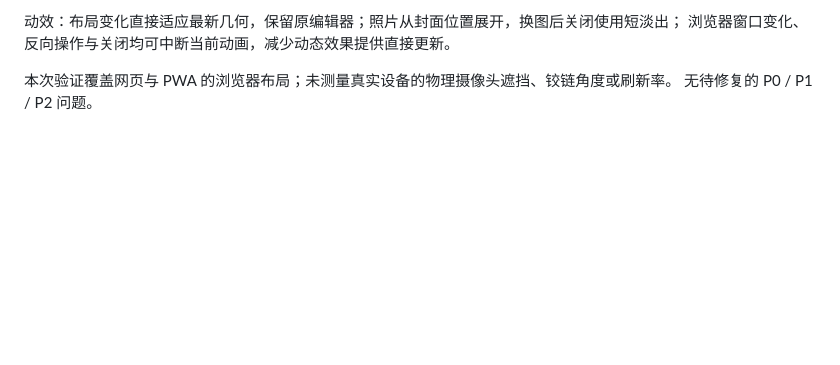
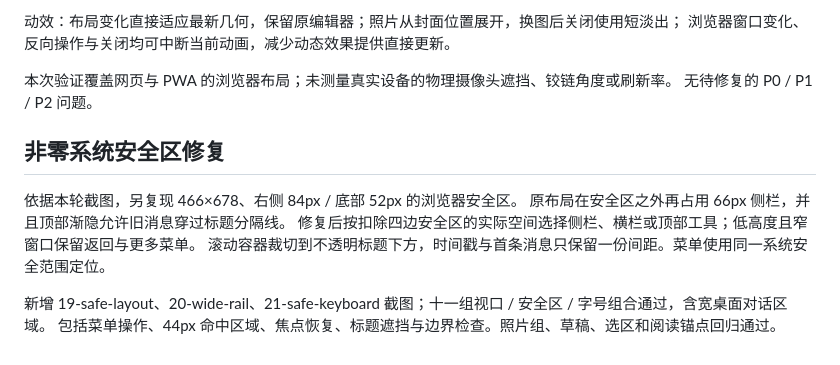
Before and after one commit to yujielab/WeChat, a Markdown page: design-qa.md, the part around the change. GitHub-like rendering; blank space fills up the shorter version.

```diff
--- a/design-qa.md
+++ b/design-qa.md
@@ -25,3 +25,13 @@ final result: passed
 
 本次验证覆盖网页与 PWA 的浏览器布局；未测量真实设备的物理摄像头遮挡、铰链角度或刷新率。
 无待修复的 P0 / P1 / P2 问题。
+
+## 非零系统安全区修复
+
+依据本轮截图，另复现 466×678、右侧 84px / 底部 52px 的浏览器安全区。
+原布局在安全区之外再占用 66px 侧栏，并且顶部渐隐允许旧消息穿过标题分隔线。
+修复后按扣除四边安全区的实际空间选择侧栏、横栏或顶部工具；低高度且窄窗口保留返回与更多菜单。
+滚动容器裁切到不透明标题下方，时间戳与首条消息只保留一份间距。菜单使用同一系统安全范围定位。
+
+新增 19-safe-layout、20-wide-rail、21-safe-keyboard 截图；十一组视口 / 安全区 / 字号组合通过，含宽桌面对话区域。
+包括菜单操作、44px 命中区域、焦点恢复、标题遮挡与边界检查。照片组、草稿、选区和阅读锚点回归通过。
```
Also changed, not shown: README.md (+8 -0 lines), docs/screenshots/19-safe-layout.png (added), docs/screenshots/20-wide-rail.png (added), docs/screenshots/21-safe-keyboard.png (added), 6 other files.
